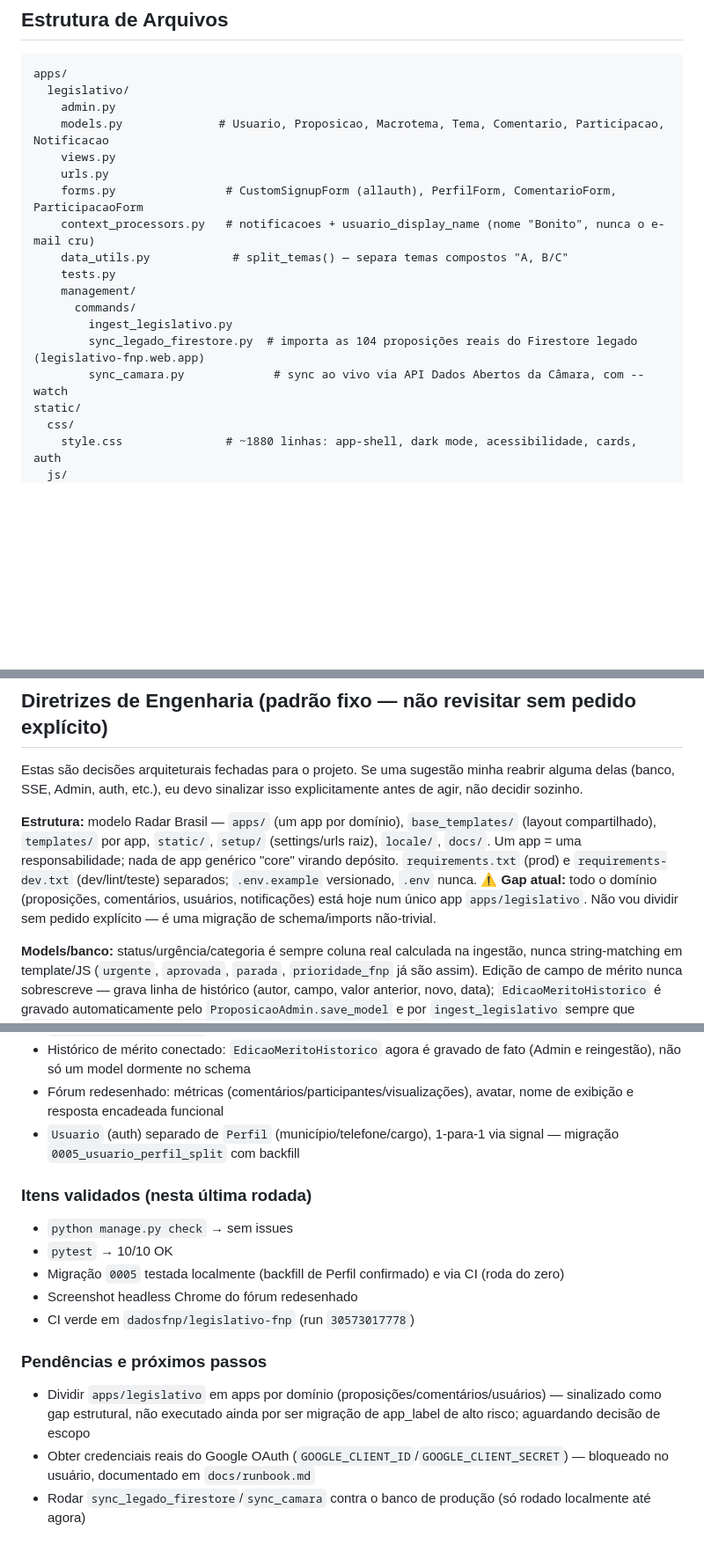
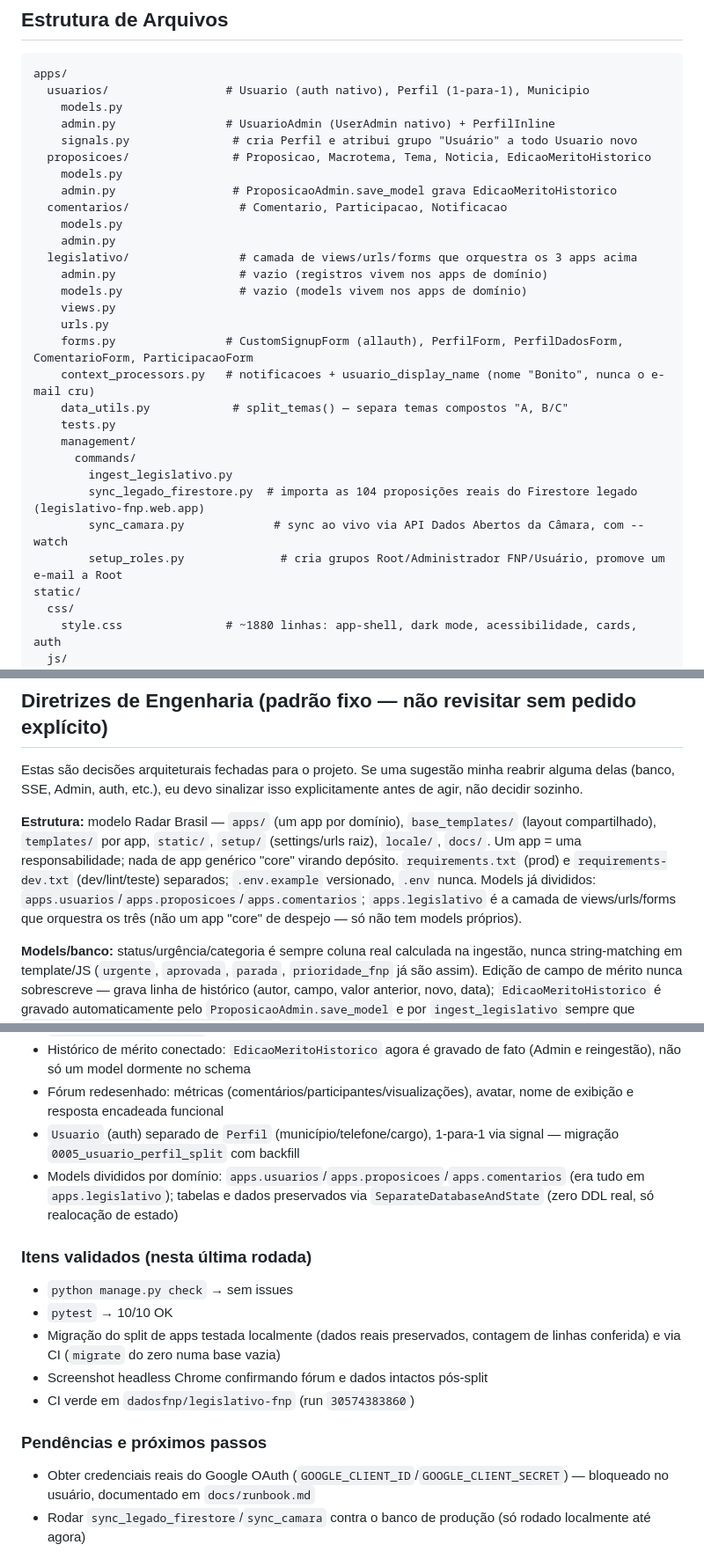
Before and after one commit to brunofnp/legislativo-fnp, a Markdown page: CLAUDE.md, 3 parts joined by grey strips. Shown at 88% size. Drawn GitHub-style; blank space fills up the shorter version.

Commit message:
docs: atualiza CLAUDE.md com o split de apps por dominio concluido

````diff
--- a/CLAUDE.md
+++ b/CLAUDE.md
@@ -36,12 +36,22 @@ Branch de desenvolvimento ativo: `next`
 
 ```
 apps/
-  legislativo/
+  usuarios/                 # Usuario (auth nativo), Perfil (1-para-1), Municipio
+    models.py
+    admin.py                # UsuarioAdmin (UserAdmin nativo) + PerfilInline
+    signals.py               # cria Perfil e atribui grupo "Usuário" a todo Usuario novo
+  proposicoes/               # Proposicao, Macrotema, Tema, Noticia, EdicaoMeritoHistorico
+    models.py
+    admin.py                 # ProposicaoAdmin.save_model grava EdicaoMeritoHistorico
+  comentarios/                # Comentario, Participacao, Notificacao
+    models.py
     admin.py
-    models.py              # Usuario, Proposicao, Macrotema, Tema, Comentario, Participacao, Notificacao
+  legislativo/                # camada de views/urls/forms que orquestra os 3 apps acima
+    admin.py                  # vazio (registros vivem nos apps de domínio)
+    models.py                 # vazio (models vivem nos apps de domínio)
     views.py
     urls.py
-    forms.py                # CustomSignupForm (allauth), PerfilForm, ComentarioForm, ParticipacaoForm
+    forms.py                # CustomSignupForm (allauth), PerfilForm, PerfilDadosForm, ComentarioForm, ParticipacaoForm
     context_processors.py   # notificacoes + usuario_display_name (nome "Bonito", nunca o e-mail cru)
     data_utils.py            # split_temas() — separa temas compostos "A, B/C"
     tests.py
@@ -50,6 +60,7 @@ apps/
         ingest_legislativo.py
         sync_legado_firestore.py  # importa as 104 proposições reais do Firestore legado (legislativo-fnp.web.app)
         sync_camara.py             # sync ao vivo via API Dados Abertos da Câmara, com --watch
+        setup_roles.py              # cria grupos Root/Administrador FNP/Usuário, promove um e-mail a Root
 static/
   css/
     style.css               # ~1880 linhas: app-shell, dark mode, acessibilidade, cards, auth
@@ -258,8 +269,7 @@ git push production main
 
 Estas são decisões arquiteturais fechadas para o projeto. Se uma sugestão minha reabrir alguma delas (banco, SSE, Admin, auth, etc.), eu devo sinalizar isso explicitamente antes de agir, não decidir sozinho.
 
-**Estrutura:** modelo Radar Brasil — `apps/` (um app por domínio), `base_templates/` (layout compartilhado), `templates/` por app, `static/`, `setup/` (settings/urls raiz), `locale/`, `docs/`. Um app = uma responsabilidade; nada de app genérico "core" virando depósito. `requirements.txt` (prod) e `requirements-dev.txt` (dev/lint/teste) separados; `.env.example` versionado, `.env` nunca.
-⚠️ **Gap atual:** todo o domínio (proposições, comentários, usuários, notificações) está hoje num único app `apps/legislativo`. Não vou dividir sem pedido explícito — é uma migração de schema/imports não-trivial.
+**Estrutura:** modelo Radar Brasil — `apps/` (um app por domínio), `base_templates/` (layout compartilhado), `templates/` por app, `static/`, `setup/` (settings/urls raiz), `locale/`, `docs/`. Um app = uma responsabilidade; nada de app genérico "core" virando depósito. `requirements.txt` (prod) e `requirements-dev.txt` (dev/lint/teste) separados; `.env.example` versionado, `.env` nunca. Models já divididos: `apps.usuarios`/`apps.proposicoes`/`apps.comentarios`; `apps.legislativo` é a camada de views/urls/forms que orquestra os três (não um app "core" de despejo — só não tem models próprios).
 
 **Models/banco:** status/urgência/categoria é sempre coluna real calculada na ingestão, nunca string-matching em template/JS (`urgente`, `aprovada`, `parada`, `prioridade_fnp` já são assim). Edição de campo de mérito nunca sobrescreve — grava linha de histórico (autor, campo, valor anterior, novo, data); `EdicaoMeritoHistorico` é gravado automaticamente pelo `ProposicaoAdmin.save_model` e por `ingest_legislativo` sempre que `posicionamento_fnp`/`acoes_incidencia`/`riscos_oportunidades` mudam (campos listados em `Proposicao.CAMPOS_MERITO`). FK de thread sempre com `related_name` explícito (`Comentario.parent` → `related_name='respostas'`, já correto). Migrations sempre revisadas antes de aplicar, nunca schema editado direto em produção. Ingestão idempotente via `update_or_create` (já é o padrão em `ingest_legislativo.py`).
 
@@ -307,18 +317,18 @@ Estas são decisões arquiteturais fechadas para o projeto. Se uma sugestão min
 - Histórico de mérito conectado: `EdicaoMeritoHistorico` agora é gravado de fato (Admin e reingestão), não só um model dormente no schema
 - Fórum redesenhado: métricas (comentários/participantes/visualizações), avatar, nome de exibição e resposta encadeada funcional
 - `Usuario` (auth) separado de `Perfil` (município/telefone/cargo), 1-para-1 via signal — migração `0005_usuario_perfil_split` com backfill
+- Models divididos por domínio: `apps.usuarios`/`apps.proposicoes`/`apps.comentarios` (era tudo em `apps.legislativo`); tabelas e dados preservados via `SeparateDatabaseAndState` (zero DDL real, só realocação de estado)
 
 ### Itens validados (nesta última rodada)
 
 - `python manage.py check` → sem issues
 - `pytest` → 10/10 OK
-- Migração `0005` testada localmente (backfill de Perfil confirmado) e via CI (roda do zero)
-- Screenshot headless Chrome do fórum redesenhado
-- CI verde em `dadosfnp/legislativo-fnp` (run `30573017778`)
+- Migração do split de apps testada localmente (dados reais preservados, contagem de linhas conferida) e via CI (`migrate` do zero numa base vazia)
+- Screenshot headless Chrome confirmando fórum e dados intactos pós-split
+- CI verde em `dadosfnp/legislativo-fnp` (run `30574383860`)
 
 ### Pendências e próximos passos
 
-- Dividir `apps/legislativo` em apps por domínio (proposições/comentários/usuários) — sinalizado como gap estrutural, não executado ainda por ser migração de app_label de alto risco; aguardando decisão de escopo
 - Obter credenciais reais do Google OAuth (`GOOGLE_CLIENT_ID`/`GOOGLE_CLIENT_SECRET`) — bloqueado no usuário, documentado em `docs/runbook.md`
 - Rodar `sync_legado_firestore`/`sync_camara` contra o banco de produção (só rodado localmente até agora)
 - Migrar produção de SQLite para PostgreSQL
````
Also changed, not shown: other parts of CLAUDE.md (+2 -2 lines).
